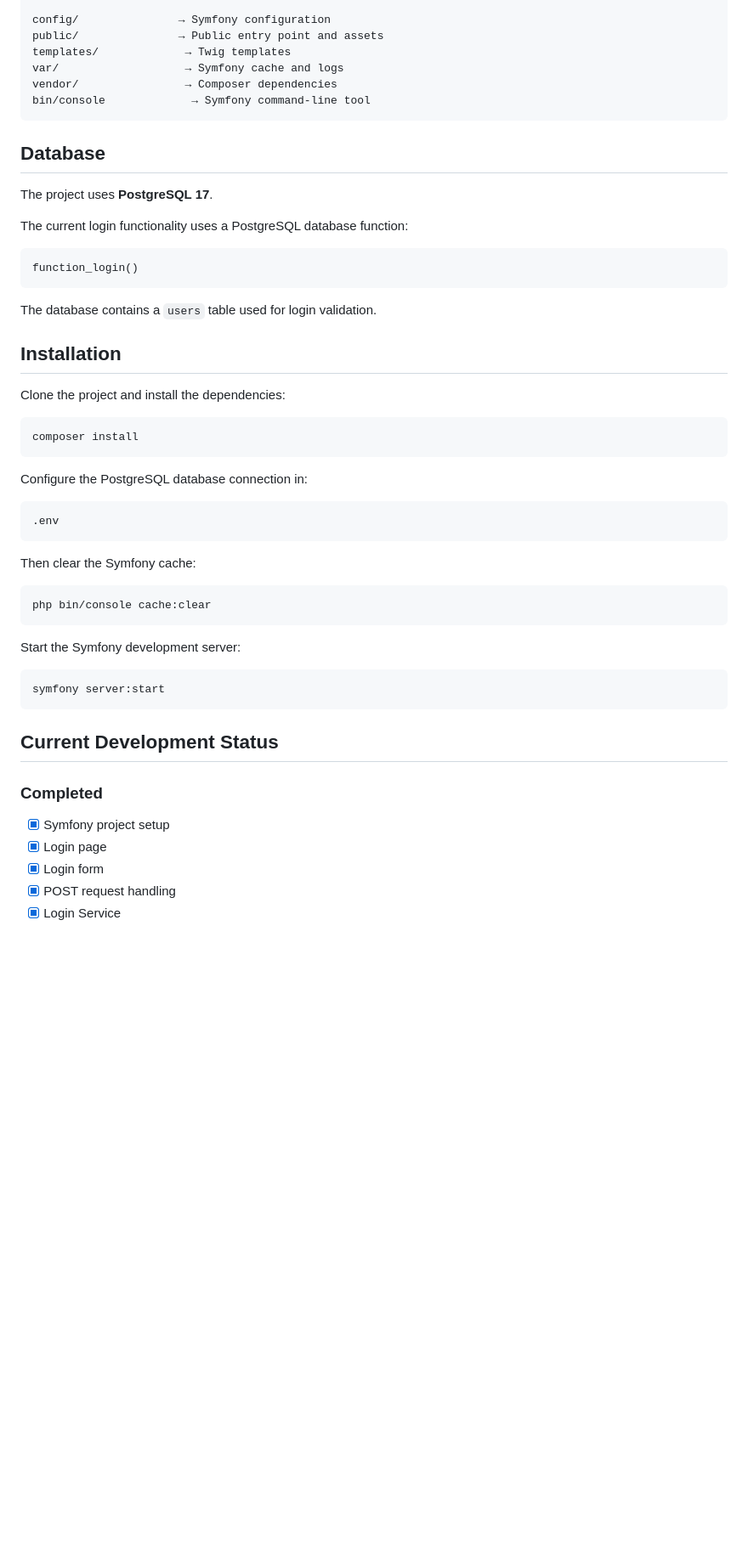
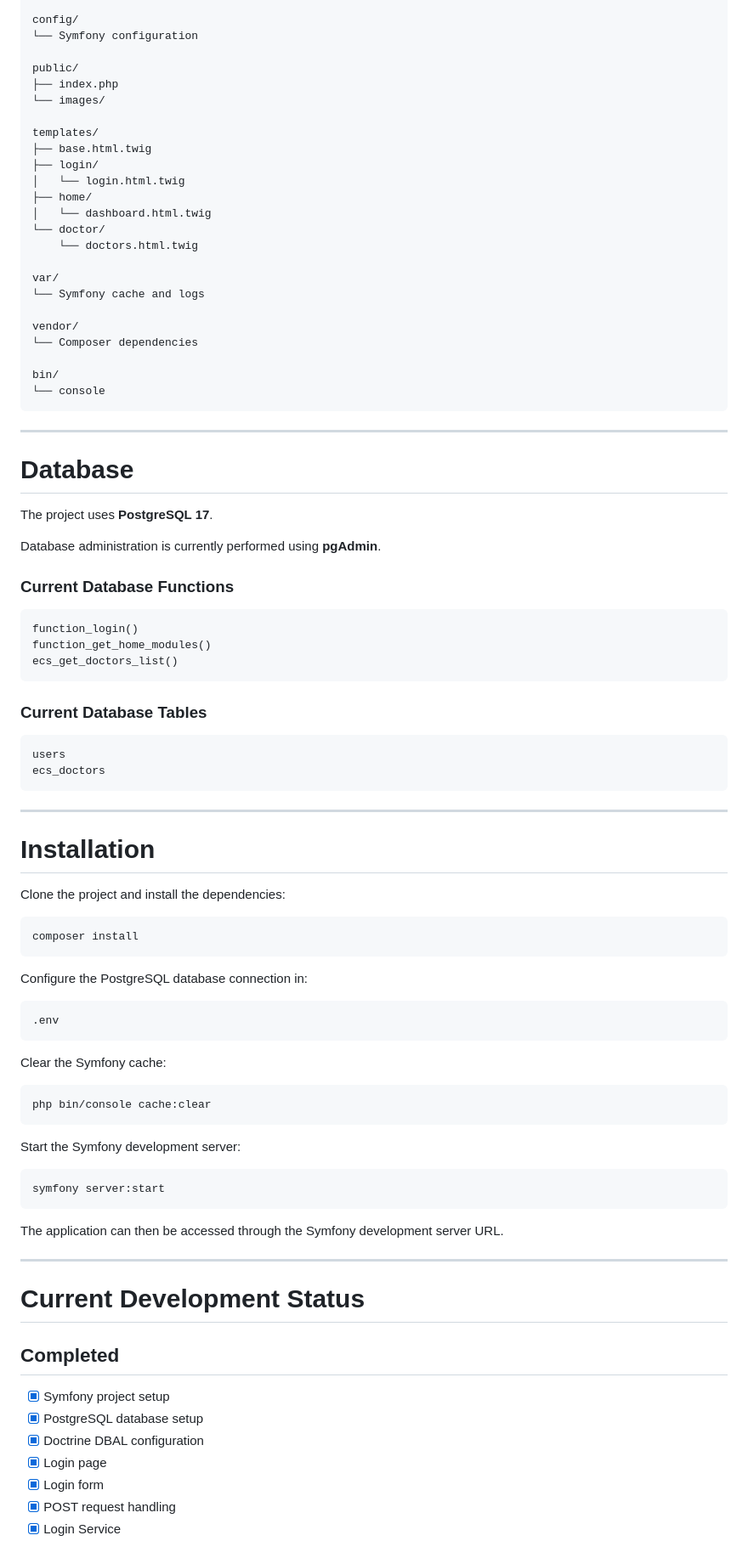
Before and after one commit to hagilaash/Hospital-Management-System, a Markdown page: README.md, the part around one of its changes. Shown at 85% size. Rendered like a GitHub page; blank space fills up the shorter version.

Commit message:
Refactor README for clarity and updated features
Reorganize README structure and enhance feature details.

````diff
--- a/README.md
+++ b/README.md
@@ -63,25 +200,56 @@ src/
 
-config/               → Symfony configuration
-public/               → Public entry point and assets
-templates/             → Twig templates
-var/                   → Symfony cache and logs
-vendor/                → Composer dependencies
-bin/console             → Symfony command-line tool
+config/
+└── Symfony configuration
+
+public/
+├── index.php
+└── images/
+
+templates/
+├── base.html.twig
+├── login/
+│   └── login.html.twig
+├── home/
+│   └── dashboard.html.twig
+└── doctor/
+    └── doctors.html.twig
+
+var/
+└── Symfony cache and logs
+
+vendor/
+└── Composer dependencies
+
+bin/
+└── console
 ```
 
-## Database
+---
+
+# Database
 
 The project uses **PostgreSQL 17**.
 
-The current login functionality uses a PostgreSQL database function:
+Database administration is currently performed using **pgAdmin**.
+
+### Current Database Functions
 
 ```text
 function_login()
+function_get_home_modules()
+ecs_get_doctors_list()
 ```
 
-The database contains a `users` table used for login validation.
+### Current Database Tables
 
-## Installation
+```text
+users
+ecs_doctors
+```
+
+---
+
+# Installation
 
 Clone the project and install the dependencies:
 
@@ -95,7 +263,7 @@ Configure the PostgreSQL database connection in:
 .env
 ```
 
-Then clear the Symfony cache:
+Clear the Symfony cache:
 
 ```bash
 php bin/console cache:clear
@@ -107,11 +275,17 @@ Start the Symfony development server:
 symfony server:start
 ```
 
-## Current Development Status
+The application can then be accessed through the Symfony development server URL.
 
-### Completed
+---
+
+# Current Development Status
+
+## Completed
 
 * [x] Symfony project setup
+* [x] PostgreSQL database setup
+* [x] Doctrine DBAL configuration
 * [x] Login page
 * [x] Login form
 * [x] POST request handling
````
Also changed, not shown: other parts of README.md (+215 -28 lines).
